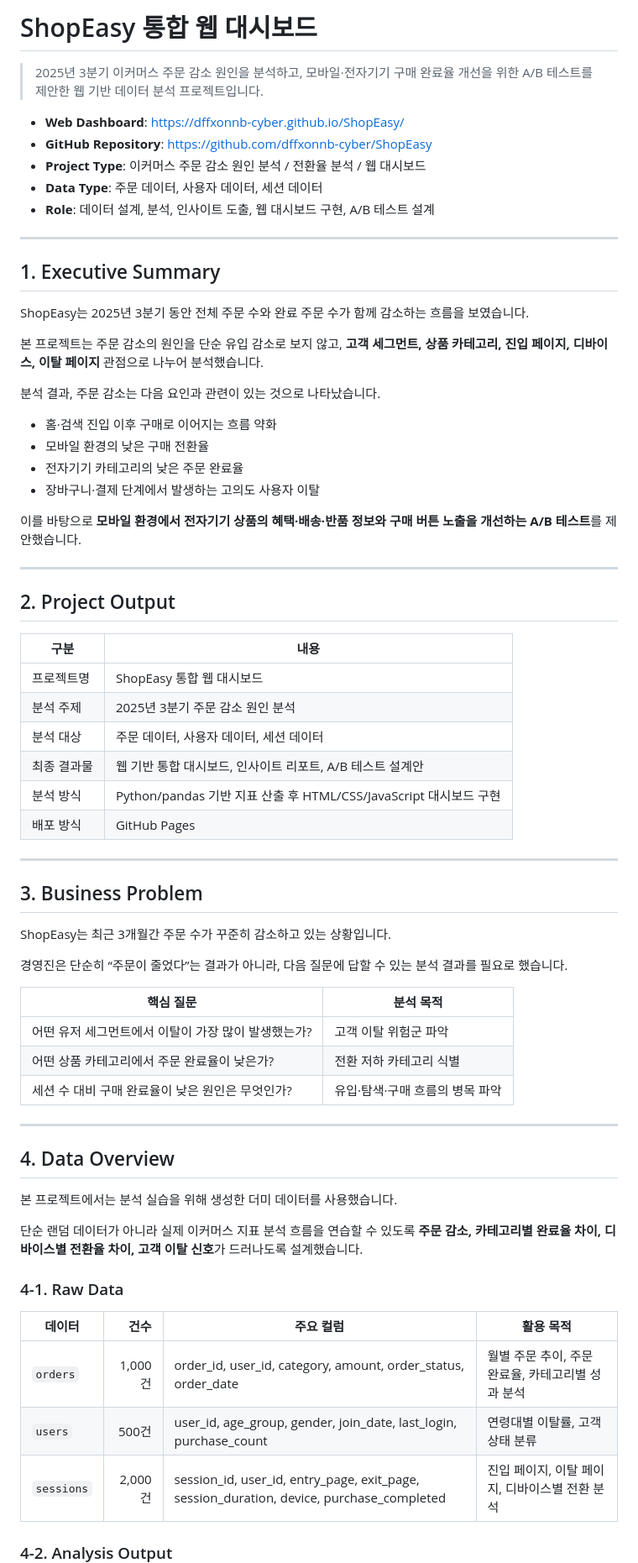
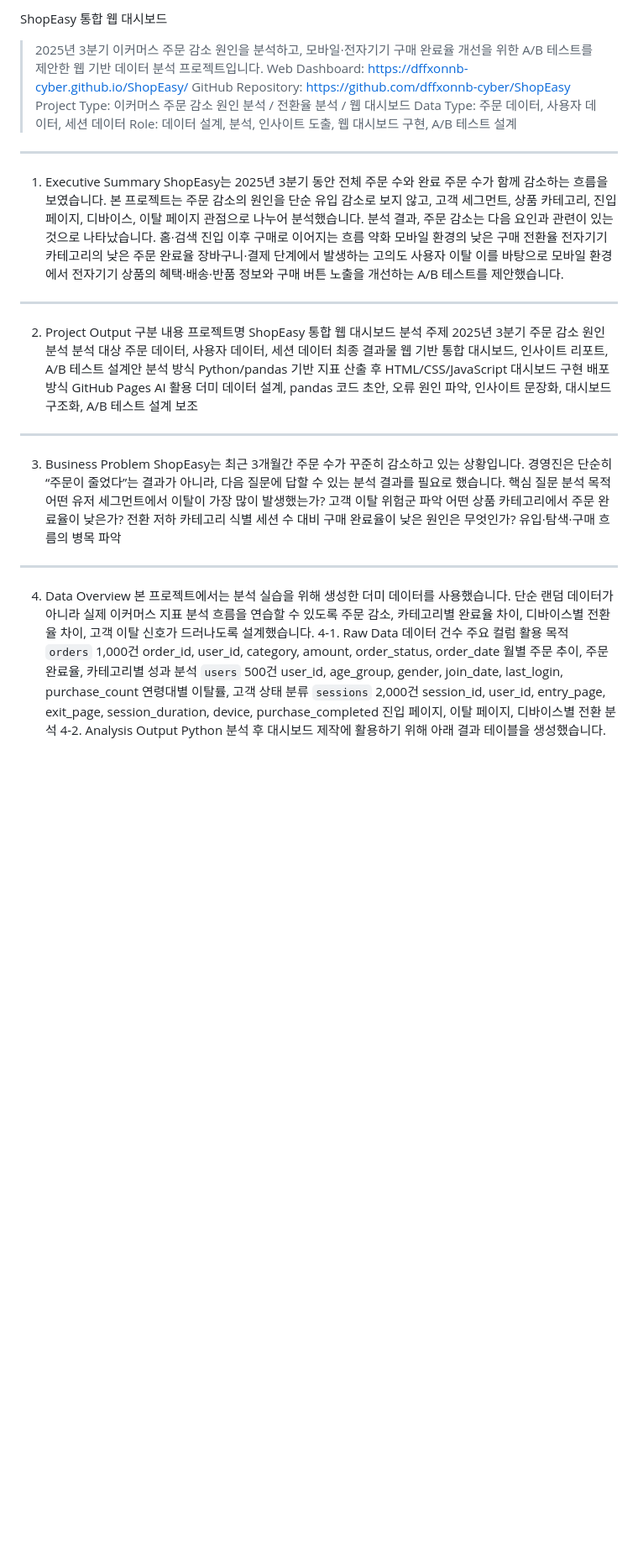
Before and after one commit to dffxonnb-cyber/ShopEasy, a Markdown page: README.md, the part around one of its changes. Shown at 84% size. Drawn GitHub-style; blank space fills up the shorter version.

```diff
--- a/README.md
+++ b/README.md
@@ -1,73 +1,46 @@
-# ShopEasy 통합 웹 대시보드
-
+ShopEasy 통합 웹 대시보드
 > 2025년 3분기 이커머스 주문 감소 원인을 분석하고, 모바일·전자기기 구매 완료율 개선을 위한 A/B 테스트를 제안한 웹 기반 데이터 분석 프로젝트입니다.
-
-- **Web Dashboard**: [https://dffxonnb-cyber.github.io/ShopEasy/](https://dffxonnb-cyber.github.io/ShopEasy/)
-- **GitHub Repository**: [https://github.com/dffxonnb-cyber/ShopEasy](https://github.com/dffxonnb-cyber/ShopEasy)
-- **Project Type**: 이커머스 주문 감소 원인 분석 / 전환율 분석 / 웹 대시보드
-- **Data Type**: 주문 데이터, 사용자 데이터, 세션 데이터
-- **Role**: 데이터 설계, 분석, 인사이트 도출, 웹 대시보드 구현, A/B 테스트 설계
-
+Web Dashboard: https://dffxonnb-cyber.github.io/ShopEasy/
+GitHub Repository: https://github.com/dffxonnb-cyber/ShopEasy
+Project Type: 이커머스 주문 감소 원인 분석 / 전환율 분석 / 웹 대시보드
+Data Type: 주문 데이터, 사용자 데이터, 세션 데이터
+Role: 데이터 설계, 분석, 인사이트 도출, 웹 대시보드 구현, A/B 테스트 설계
 ---
-
-## 1. Executive Summary
-
+1. Executive Summary
 ShopEasy는 2025년 3분기 동안 전체 주문 수와 완료 주문 수가 함께 감소하는 흐름을 보였습니다.
-
-본 프로젝트는 주문 감소의 원인을 단순 유입 감소로 보지 않고, **고객 세그먼트, 상품 카테고리, 진입 페이지, 디바이스, 이탈 페이지** 관점으로 나누어 분석했습니다.
-
+본 프로젝트는 주문 감소의 원인을 단순 유입 감소로 보지 않고, 고객 세그먼트, 상품 카테고리, 진입 페이지, 디바이스, 이탈 페이지 관점으로 나누어 분석했습니다.
 분석 결과, 주문 감소는 다음 요인과 관련이 있는 것으로 나타났습니다.
-
-- 홈·검색 진입 이후 구매로 이어지는 흐름 약화
-- 모바일 환경의 낮은 구매 전환율
-- 전자기기 카테고리의 낮은 주문 완료율
-- 장바구니·결제 단계에서 발생하는 고의도 사용자 이탈
-
-이를 바탕으로 **모바일 환경에서 전자기기 상품의 혜택·배송·반품 정보와 구매 버튼 노출을 개선하는 A/B 테스트**를 제안했습니다.
-
+홈·검색 진입 이후 구매로 이어지는 흐름 약화
+모바일 환경의 낮은 구매 전환율
+전자기기 카테고리의 낮은 주문 완료율
+장바구니·결제 단계에서 발생하는 고의도 사용자 이탈
+이를 바탕으로 모바일 환경에서 전자기기 상품의 혜택·배송·반품 정보와 구매 버튼 노출을 개선하는 A/B 테스트를 제안했습니다.
 ---
-
-## 2. Project Output
-
-| 구분 | 내용 |
-| --- | --- |
-| 프로젝트명 | ShopEasy 통합 웹 대시보드 |
-| 분석 주제 | 2025년 3분기 주문 감소 원인 분석 |
-| 분석 대상 | 주문 데이터, 사용자 데이터, 세션 데이터 |
-| 최종 결과물 | 웹 기반 통합 대시보드, 인사이트 리포트, A/B 테스트 설계안 |
-| 분석 방식 | Python/pandas 기반 지표 산출 후 HTML/CSS/JavaScript 대시보드 구현 |
-| 배포 방식 | GitHub Pages |
-
+2. Project Output
+구분	내용
+프로젝트명	ShopEasy 통합 웹 대시보드
+분석 주제	2025년 3분기 주문 감소 원인 분석
+분석 대상	주문 데이터, 사용자 데이터, 세션 데이터
+최종 결과물	웹 기반 통합 대시보드, 인사이트 리포트, A/B 테스트 설계안
+분석 방식	Python/pandas 기반 지표 산출 후 HTML/CSS/JavaScript 대시보드 구현
+배포 방식	GitHub Pages
+AI 활용	더미 데이터 설계, pandas 코드 초안, 오류 원인 파악, 인사이트 문장화, 대시보드 구조화, A/B 테스트 설계 보조
 ---
-
-## 3. Business Problem
-
+3. Business Problem
 ShopEasy는 최근 3개월간 주문 수가 꾸준히 감소하고 있는 상황입니다.
-
 경영진은 단순히 “주문이 줄었다”는 결과가 아니라, 다음 질문에 답할 수 있는 분석 결과를 필요로 했습니다.
-
-| 핵심 질문 | 분석 목적 |
-| --- | --- |
-| 어떤 유저 세그먼트에서 이탈이 가장 많이 발생했는가? | 고객 이탈 위험군 파악 |
-| 어떤 상품 카테고리에서 주문 완료율이 낮은가? | 전환 저하 카테고리 식별 |
-| 세션 수 대비 구매 완료율이 낮은 원인은 무엇인가? | 유입·탐색·구매 흐름의 병목 파악 |
-
+핵심 질문	분석 목적
+어떤 유저 세그먼트에서 이탈이 가장 많이 발생했는가?	고객 이탈 위험군 파악
+어떤 상품 카테고리에서 주문 완료율이 낮은가?	전환 저하 카테고리 식별
+세션 수 대비 구매 완료율이 낮은 원인은 무엇인가?	유입·탐색·구매 흐름의 병목 파악
 ---
-
-## 4. Data Overview
-
+4. Data Overview
 본 프로젝트에서는 분석 실습을 위해 생성한 더미 데이터를 사용했습니다.
-
-단순 랜덤 데이터가 아니라 실제 이커머스 지표 분석 흐름을 연습할 수 있도록 **주문 감소, 카테고리별 완료율 차이, 디바이스별 전환율 차이, 고객 이탈 신호**가 드러나도록 설계했습니다.
-
-### 4-1. Raw Data
-
-| 데이터 | 건수 | 주요 컬럼 | 활용 목적 |
-| --- | ---: | --- | --- |
-| `orders` | 1,000건 | order_id, user_id, category, amount, order_status, order_date | 월별 주문 추이, 주문 완료율, 카테고리별 성과 분석 |
-| `users` | 500건 | user_id, age_group, gender, join_date, last_login, purchase_count | 연령대별 이탈률, 고객 상태 분류 |
-| `sessions` | 2,000건 | session_id, user_id, entry_page, exit_page, session_duration, device, purchase_completed | 진입 페이지, 이탈 페이지, 디바이스별 전환 분석 |
-
-### 4-2. Analysis Output
-
+단순 랜덤 데이터가 아니라 실제 이커머스 지표 분석 흐름을 연습할 수 있도록 주문 감소, 카테고리별 완료율 차이, 디바이스별 전환율 차이, 고객 이탈 신호가 드러나도록 설계했습니다.
+4-1. Raw Data
+데이터	건수	주요 컬럼	활용 목적
+`orders`	1,000건	order_id, user_id, category, amount, order_status, order_date	월별 주문 추이, 주문 완료율, 카테고리별 성과 분석
+`users`	500건	user_id, age_group, gender, join_date, last_login, purchase_count	연령대별 이탈률, 고객 상태 분류
+`sessions`	2,000건	session_id, user_id, entry_page, exit_page, session_duration, device, purchase_completed	진입 페이지, 이탈 페이지, 디바이스별 전환 분석
+4-2. Analysis Output
 Python 분석 후 대시보드 제작에 활용하기 위해 아래 결과 테이블을 생성했습니다.
```
Also changed, not shown: other parts of README.md (+80 -127 lines).
